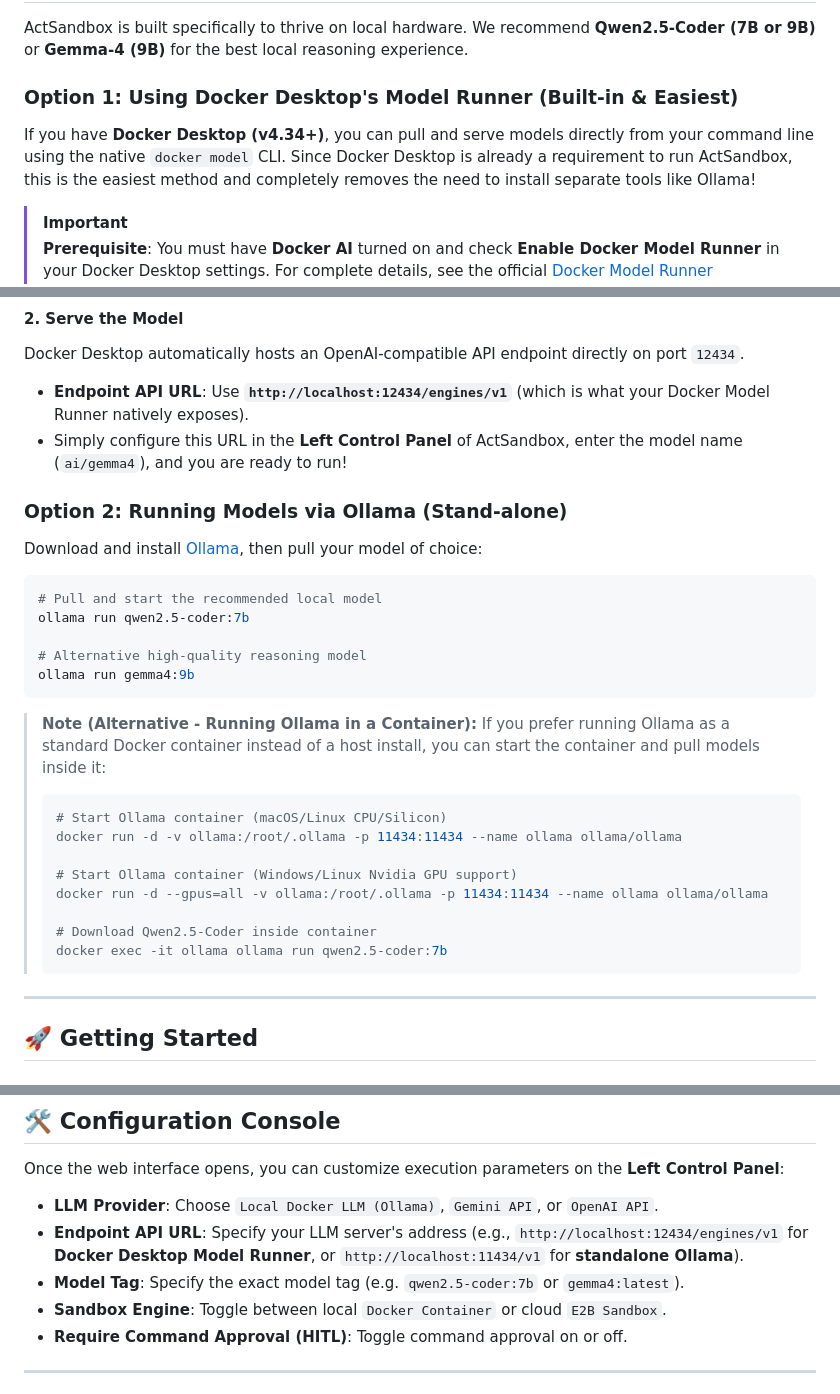
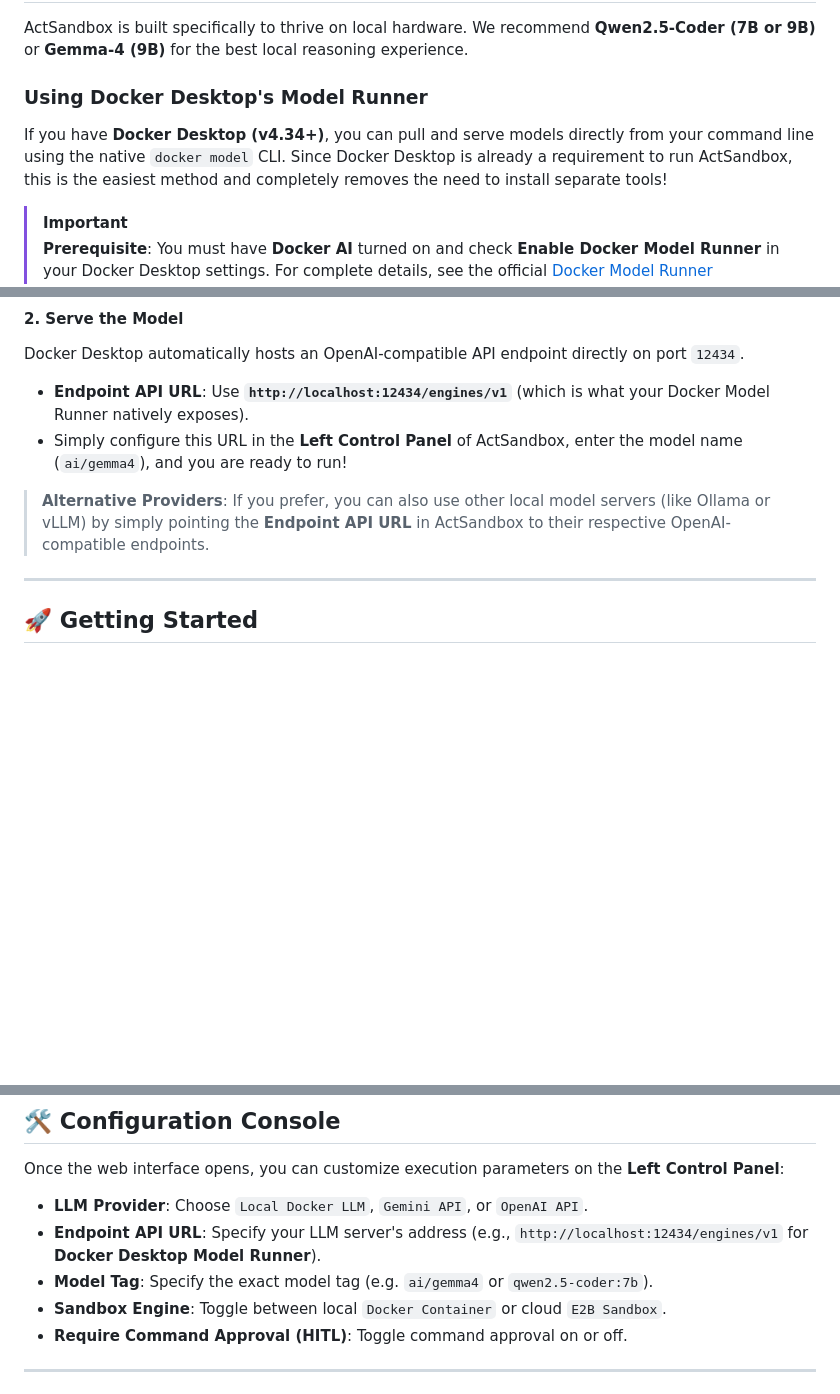
Before and after one commit to markmclaren/actsandbox, a Markdown page: README.md, 3 parts joined by grey strips. GitHub-like rendering; blank space fills up the shorter version.

Commit message:
docs: Emphasize Docker Desktop over Ollama in local model setup

````diff
--- a/README.md
+++ b/README.md
@@ -50,8 +50,8 @@ graph TD
 
 ActSandbox is built specifically to thrive on local hardware. We recommend **Qwen2.5-Coder (7B or 9B)** or **Gemma-4 (9B)** for the best local reasoning experience.
 
-### Option 1: Using Docker Desktop's Model Runner (Built-in & Easiest)
-If you have **Docker Desktop (v4.34+)**, you can pull and serve models directly from your command line using the native `docker model` CLI. Since Docker Desktop is already a requirement to run ActSandbox, this is the easiest method and completely removes the need to install separate tools like Ollama!
+### Using Docker Desktop's Model Runner
+If you have **Docker Desktop (v4.34+)**, you can pull and serve models directly from your command line using the native `docker model` CLI. Since Docker Desktop is already a requirement to run ActSandbox, this is the easiest method and completely removes the need to install separate tools!
 
 > [!IMPORTANT]
 > **Prerequisite**: You must have **Docker AI** turned on and check **Enable Docker Model Runner** in your Docker Desktop settings. For complete details, see the official [Docker Model Runner Documentation](https://docs.docker.com/ai/model-runner/).
@@ -71,27 +71,8 @@ Docker Desktop automatically hosts an OpenAI-compatible API endpoint directly on
 * **Endpoint API URL**: Use **`http://localhost:12434/engines/v1`** (which is what your Docker Model Runner natively exposes).
 * Simply configure this URL in the **Left Control Panel** of ActSandbox, enter the model name (`ai/gemma4`), and you are ready to run!
 
-### Option 2: Running Models via Ollama (Stand-alone)
-Download and install [Ollama](https://ollama.com/), then pull your model of choice:
-```bash
-# Pull and start the recommended local model
-ollama run qwen2.5-coder:7b
+> **Alternative Providers**: If you prefer, you can also use other local model servers (like Ollama or vLLM) by simply pointing the **Endpoint API URL** in ActSandbox to their respective OpenAI-compatible endpoints.
 
-# Alternative high-quality reasoning model
-ollama run gemma4:9b
-```
-
-> **Note (Alternative - Running Ollama in a Container):** If you prefer running Ollama as a standard Docker container instead of a host install, you can start the container and pull models inside it:
-> ```bash
-> # Start Ollama container (macOS/Linux CPU/Silicon)
-> docker run -d -v ollama:/root/.ollama -p 11434:11434 --name ollama ollama/ollama
->
-> # Start Ollama container (Windows/Linux Nvidia GPU support)
-> docker run -d --gpus=all -v ollama:/root/.ollama -p 11434:11434 --name ollama ollama/ollama
->
-> # Download Qwen2.5-Coder inside container
-> docker exec -it ollama ollama run qwen2.5-coder:7b
-> ```
 
 ---
 
@@ -141,9 +122,9 @@ Double-click `stop.bat` or run in PowerShell:
 ## 🛠️ Configuration Console
 
 Once the web interface opens, you can customize execution parameters on the **Left Control Panel**:
-* **LLM Provider**: Choose `Local Docker LLM (Ollama)`, `Gemini API`, or `OpenAI API`.
-* **Endpoint API URL**: Specify your LLM server's address (e.g., `http://localhost:12434/engines/v1` for **Docker Desktop Model Runner**, or `http://localhost:11434/v1` for **standalone Ollama**).
-* **Model Tag**: Specify the exact model tag (e.g. `qwen2.5-coder:7b` or `gemma4:latest`).
+* **LLM Provider**: Choose `Local Docker LLM`, `Gemini API`, or `OpenAI API`.
+* **Endpoint API URL**: Specify your LLM server's address (e.g., `http://localhost:12434/engines/v1` for **Docker Desktop Model Runner**).
+* **Model Tag**: Specify the exact model tag (e.g. `ai/gemma4` or `qwen2.5-coder:7b`).
 * **Sandbox Engine**: Toggle between local `Docker Container` or cloud `E2B Sandbox`.
 * **Require Command Approval (HITL)**: Toggle command approval on or off.
 
````
